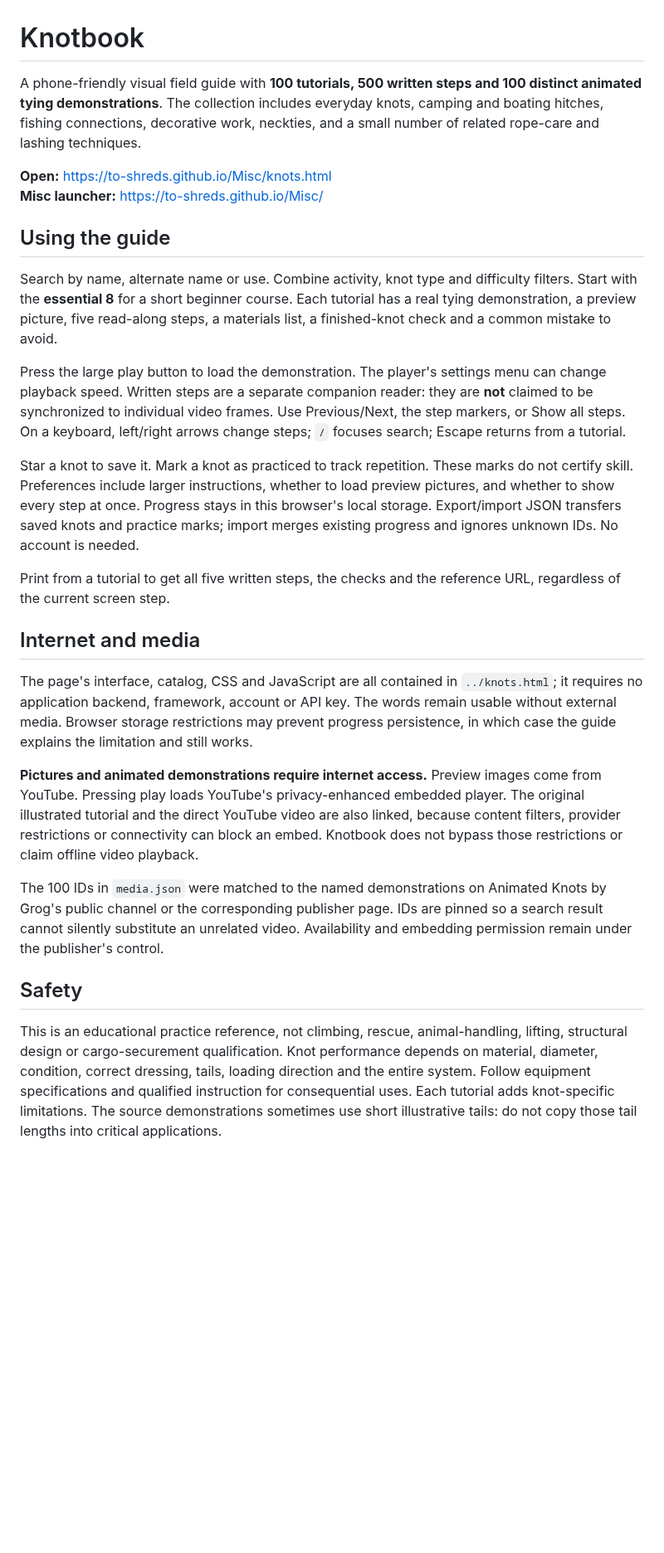
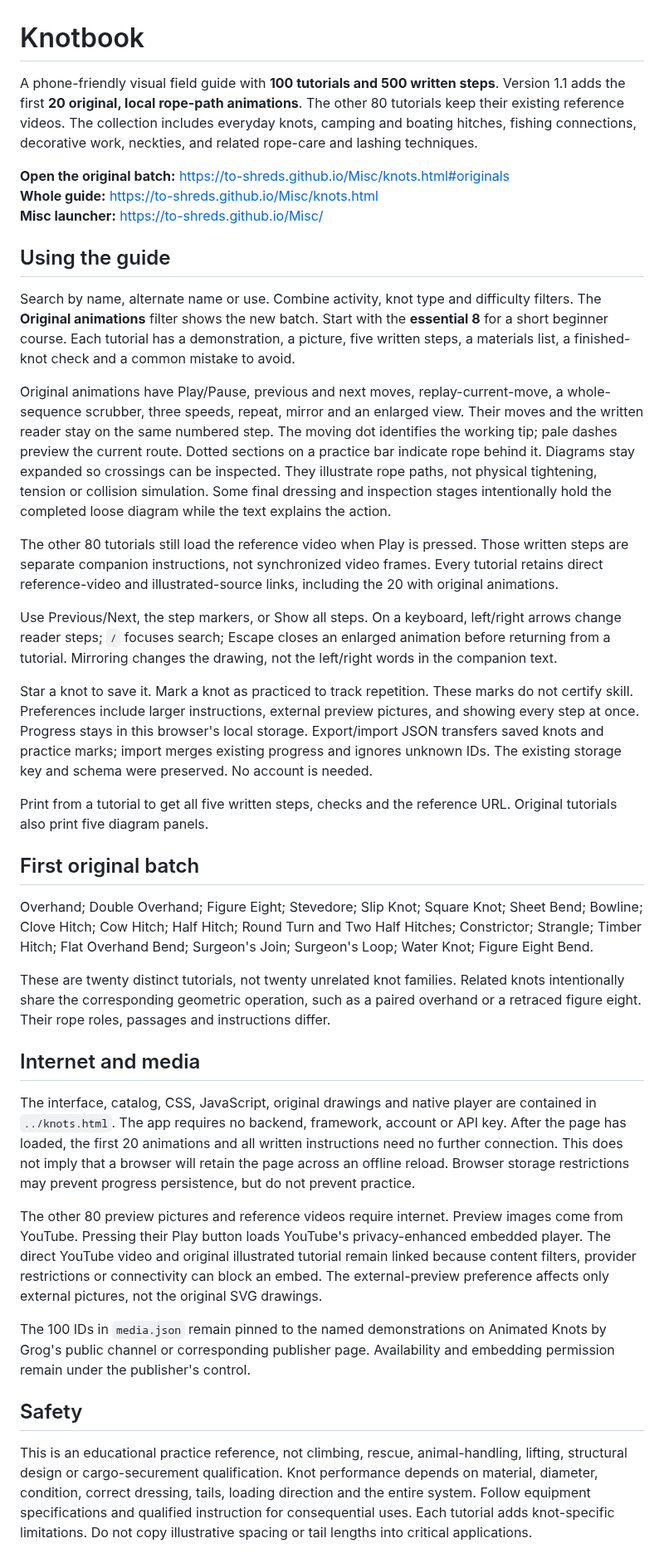
Before and after one commit to to-shreds/Misc, a Markdown page: knots/README.md, the part around one of its changes. Shown at 83% size. Rendered like a GitHub page; blank space fills up the shorter version.

```diff
--- a/knots/README.md
+++ b/knots/README.md
@@ -1,29 +1,40 @@
 # Knotbook
 
-A phone-friendly visual field guide with **100 tutorials, 500 written steps and 100 distinct animated tying demonstrations**. The collection includes everyday knots, camping and boating hitches, fishing connections, decorative work, neckties, and a small number of related rope-care and lashing techniques.
+A phone-friendly visual field guide with **100 tutorials and 500 written steps**. Version 1.1 adds the first **20 original, local rope-path animations**. The other 80 tutorials keep their existing reference videos. The collection includes everyday knots, camping and boating hitches, fishing connections, decorative work, neckties, and related rope-care and lashing techniques.
 
-**Open:** https://to-shreds.github.io/Misc/knots.html
+**Open the original batch:** https://to-shreds.github.io/Misc/knots.html#originals
+**Whole guide:** https://to-shreds.github.io/Misc/knots.html
 **Misc launcher:** https://to-shreds.github.io/Misc/
 
 ## Using the guide
 
-Search by name, alternate name or use. Combine activity, knot type and difficulty filters. Start with the **essential 8** for a short beginner course. Each tutorial has a real tying demonstration, a preview picture, five read-along steps, a materials list, a finished-knot check and a common mistake to avoid.
+Search by name, alternate name or use. Combine activity, knot type and difficulty filters. The **Original animations** filter shows the new batch. Start with the **essential 8** for a short beginner course. Each tutorial has a demonstration, a picture, five written steps, a materials list, a finished-knot check and a common mistake to avoid.
 
-Press the large play button to load the demonstration. The player's settings menu can change playback speed. Written steps are a separate companion reader: they are **not** claimed to be synchronized to individual video frames. Use Previous/Next, the step markers, or Show all steps. On a keyboard, left/right arrows change steps; `/` focuses search; Escape returns from a tutorial.
+Original animations have Play/Pause, previous and next moves, replay-current-move, a whole-sequence scrubber, three speeds, repeat, mirror and an enlarged view. Their moves and the written reader stay on the same numbered step. The moving dot identifies the working tip; pale dashes preview the current route. Dotted sections on a practice bar indicate rope behind it. Diagrams stay expanded so crossings can be inspected. They illustrate rope paths, not physical tightening, tension or collision simulation. Some final dressing and inspection stages intentionally hold the completed loose diagram while the text explains the action.
 
-Star a knot to save it. Mark a knot as practiced to track repetition. These marks do not certify skill. Preferences include larger instructions, whether to load preview pictures, and whether to show every step at once. Progress stays in this browser's local storage. Export/import JSON transfers saved knots and practice marks; import merges existing progress and ignores unknown IDs. No account is needed.
+The other 80 tutorials still load the reference video when Play is pressed. Those written steps are separate companion instructions, not synchronized video frames. Every tutorial retains direct reference-video and illustrated-source links, including the 20 with original animations.
 
-Print from a tutorial to get all five written steps, the checks and the reference URL, regardless of the current screen step.
+Use Previous/Next, the step markers, or Show all steps. On a keyboard, left/right arrows change reader steps; `/` focuses search; Escape closes an enlarged animation before returning from a tutorial. Mirroring changes the drawing, not the left/right words in the companion text.
+
+Star a knot to save it. Mark a knot as practiced to track repetition. These marks do not certify skill. Preferences include larger instructions, external preview pictures, and showing every step at once. Progress stays in this browser's local storage. Export/import JSON transfers saved knots and practice marks; import merges existing progress and ignores unknown IDs. The existing storage key and schema were preserved. No account is needed.
+
+Print from a tutorial to get all five written steps, checks and the reference URL. Original tutorials also print five diagram panels.
+
+## First original batch
+
+Overhand; Double Overhand; Figure Eight; Stevedore; Slip Knot; Square Knot; Sheet Bend; Bowline; Clove Hitch; Cow Hitch; Half Hitch; Round Turn and Two Half Hitches; Constrictor; Strangle; Timber Hitch; Flat Overhand Bend; Surgeon's Join; Surgeon's Loop; Water Knot; Figure Eight Bend.
+
+These are twenty distinct tutorials, not twenty unrelated knot families. Related knots intentionally share the corresponding geometric operation, such as a paired overhand or a retraced figure eight. Their rope roles, passages and instructions differ.
 
 ## Internet and media
 
-The page's interface, catalog, CSS and JavaScript are all contained in `../knots.html`; it requires no application backend, framework, account or API key. The words remain usable without external media. Browser storage restrictions may prevent progress persistence, in which case the guide explains the limitation and still works.
+The interface, catalog, CSS, JavaScript, original drawings and native player are contained in `../knots.html`. The app requires no backend, framework, account or API key. After the page has loaded, the first 20 animations and all written instructions need no further connection. This does not imply that a browser will retain the page across an offline reload. Browser storage restrictions may prevent progress persistence, but do not prevent practice.
 
-**Pictures and animated demonstrations require internet access.** Preview images come from YouTube. Pressing play loads YouTube's privacy-enhanced embedded player. The original illustrated tutorial and the direct YouTube video are also linked, because content filters, provider restrictions or connectivity can block an embed. Knotbook does not bypass those restrictions or claim offline video playback.
+The other 80 preview pictures and reference videos require internet. Preview images come from YouTube. Pressing their Play button loads YouTube's privacy-enhanced embedded player. The direct YouTube video and original illustrated tutorial remain linked because content filters, provider restrictions or connectivity can block an embed. The external-preview preference affects only external pictures, not the original SVG drawings.
 
-The 100 IDs in `media.json` were matched to the named demonstrations on Animated Knots by Grog's public channel or the corresponding publisher page. IDs are pinned so a search result cannot silently substitute an unrelated video. Availability and embedding permission remain under the publisher's control.
+The 100 IDs in `media.json` remain pinned to the named demonstrations on Animated Knots by Grog's public channel or corresponding publisher page. Availability and embedding permission remain under the publisher's control.
 
 ## Safety
 
-This is an educational practice reference, not climbing, rescue, animal-handling, lifting, structural design or cargo-securement qualification. Knot performance depends on material, diameter, condition, correct dressing, tails, loading direction and the entire system. Follow equipment specifications and qualified instruction for consequential uses. Each tutorial adds knot-specific limitations. The source demonstrations sometimes use short illustrative tails: do not copy those tail lengths into critical applications.
+This is an educational practice reference, not climbing, rescue, animal-handling, lifting, structural design or cargo-securement qualification. Knot performance depends on material, diameter, condition, correct dressing, tails, loading direction and the entire system. Follow equipment specifications and qualified instruction for consequential uses. Each tutorial adds knot-specific limitations. Do not copy illustrative spacing or tail lengths into critical applications.
 
```
Also changed, not shown: other parts of knots/README.md (+18 -11 lines).
